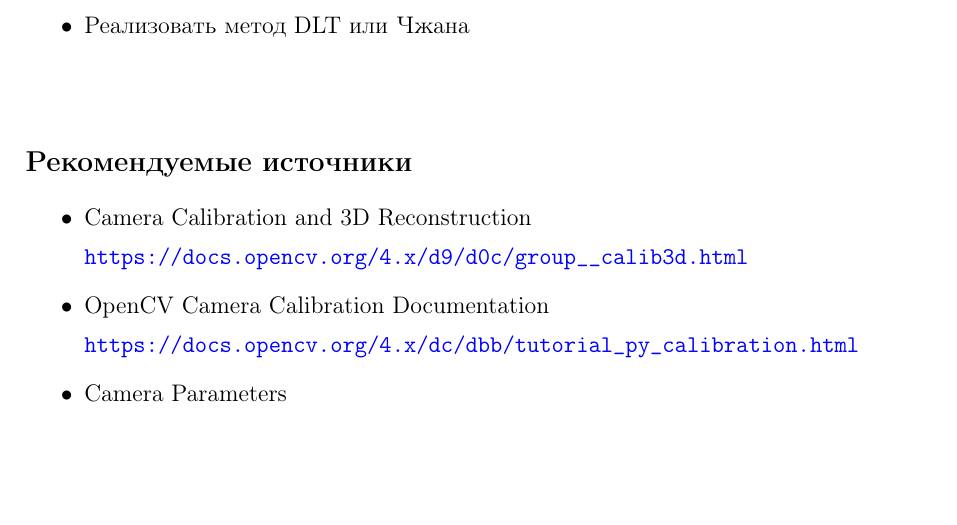
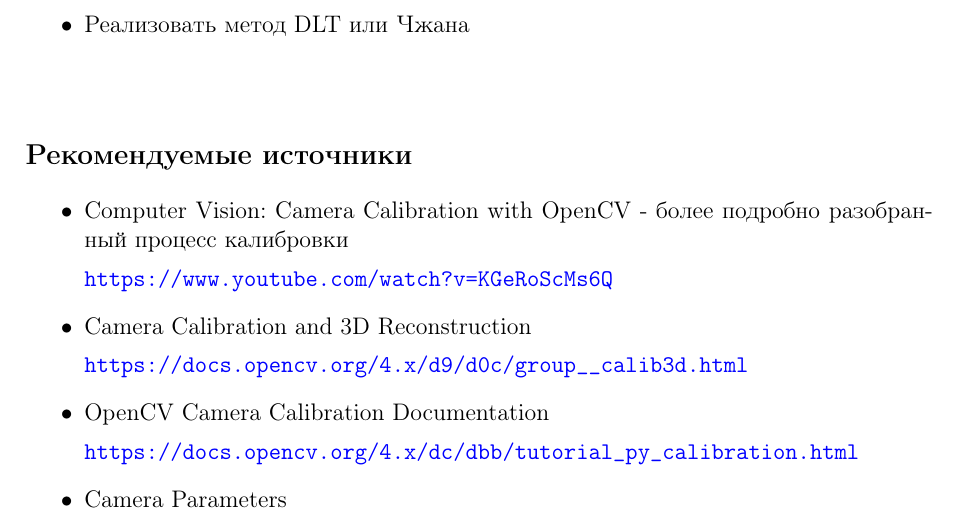
Before and after one commit to 57459N/ARnVRLabs, a LaTeX document (lab1/tex/Lab1.tex): part of page 6 of 6, cut so that both start at the same text, the shorter picture padded with empty space. Compiled offline with pdfLaTeX.

Commit message:
Manual 1: added advanced camera calibration video source

```diff
--- a/lab1/tex/Lab1.tex
+++ b/lab1/tex/Lab1.tex
@@ -310,6 +310,11 @@ V b = 0,
 \subsection*{Рекомендуемые источники}
 
 \begin{itemize}
+\item{Computer Vision: Camera Calibration with OpenCV - более подробно разобранный процесс калибровки}
+
+\url{https://www.youtube.com/watch?v=KGeRoScMs6Q}
+
+
 \item Camera Calibration and 3D Reconstruction
 
 \url{https://docs.opencv.org/4.x/d9/d0c/group__calib3d.html}
```
Also changed, not shown: lab1/tex/Lab1.pdf.
